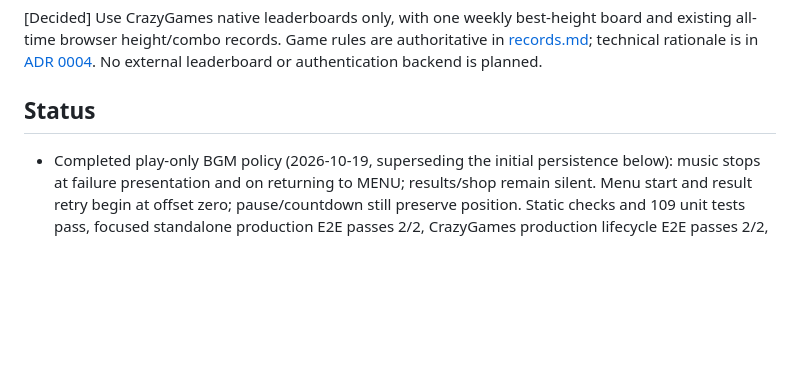
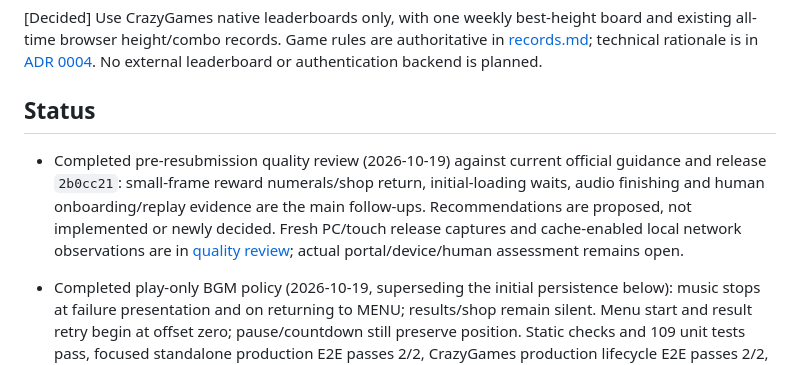
Before and after one commit to harpuria/coin-tower, a Markdown page: docs/IMPLEMENTATION_PLAN.md, the part around the change. GitHub-like rendering; blank space fills up the shorter version.

Commit message:
Review release quality before Basic Launch resubmission

```diff
--- a/docs/IMPLEMENTATION_PLAN.md
+++ b/docs/IMPLEMENTATION_PLAN.md
@@ -9,6 +9,8 @@
 [Decided] Use CrazyGames native leaderboards only, with one weekly best-height board and existing all-time browser height/combo records. Game rules are authoritative in [records.md](design/records.md); technical rationale is in [ADR 0004](adr/0004-crazygames-native-leaderboard.md). No external leaderboard or authentication backend is planned.
 
 ## Status
+
+- Completed pre-resubmission quality review (2026-10-19) against current official guidance and release `2b0cc21`: small-frame reward numerals/shop return, initial-loading waits, audio finishing and human onboarding/replay evidence are the main follow-ups. Recommendations are proposed, not implemented or newly decided. Fresh PC/touch release captures and cache-enabled local network observations are in [quality review](quality-review-2026-10-19.md); actual portal/device/human assessment remains open.
 
 - Completed play-only BGM policy (2026-10-19, superseding the initial persistence below): music stops at failure presentation and on returning to MENU; results/shop remain silent. Menu start and result retry begin at offset zero; pause/countdown still preserve position. Static checks and 109 unit tests pass, focused standalone production E2E passes 2/2, CrazyGames production lifecycle E2E passes 2/2, and PC/touch WebAudio observations pass in both builds. Final CrazyGames `dist/`: 17,187,767 bytes, 40 files. Game-over SFX remains later work. See [validation](VALIDATION.md#2026-10-19--플레이-중에만-배경음-재생).
 
```
Also changed, not shown: docs/basic-launch-readiness.md (+2 -0 lines), docs/quality-review-2026-10-19.md (added, +95 -0 lines).
